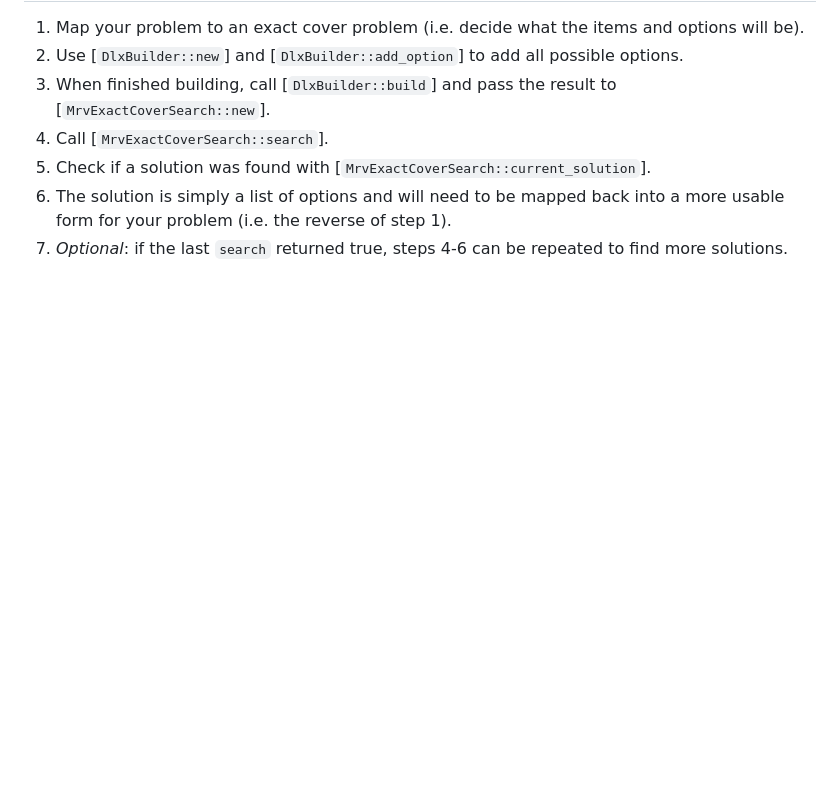
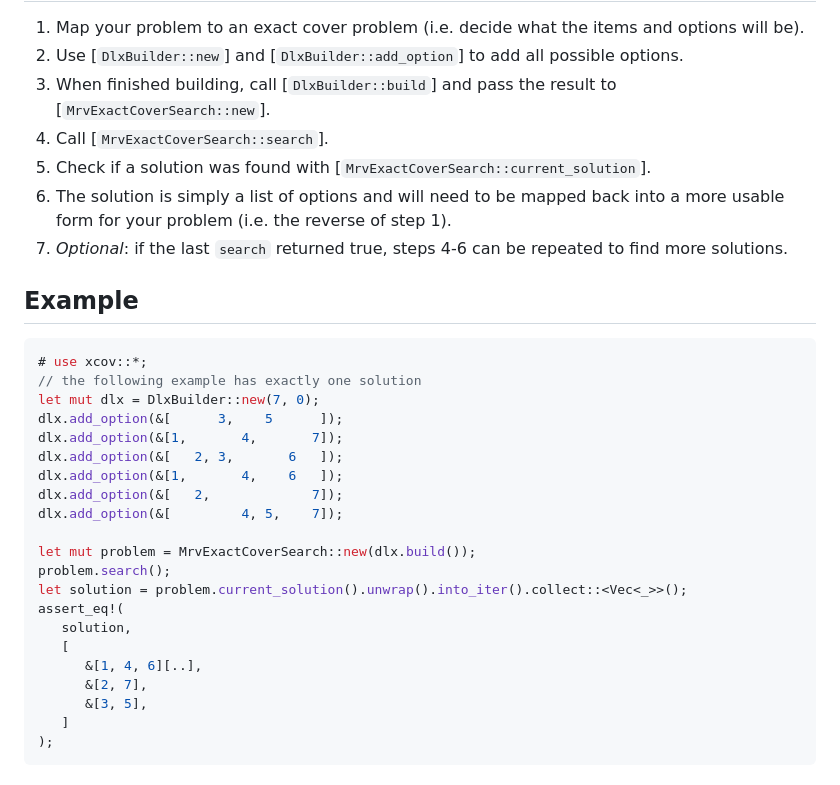
Before and after one commit to jw013/exact-cover-rs, a Markdown page: README.md, the part around the change. Drawn GitHub-style; blank space fills up the shorter version.

Commit message:
Add example to README

````diff
--- a/README.md
+++ b/README.md
@@ -61,3 +61,29 @@ of Computer Programming, section 7.2.2</cite>,
    into a more usable form for your problem (i.e. the reverse of step 1).
 7. _Optional_: if the last `search` returned true, steps 4-6 can be repeated
    to find more solutions.
+
+## Example
+
+```rust
+# use xcov::*;
+// the following example has exactly one solution
+let mut dlx = DlxBuilder::new(7, 0);
+dlx.add_option(&[      3,    5      ]);
+dlx.add_option(&[1,       4,       7]);
+dlx.add_option(&[   2, 3,       6   ]);
+dlx.add_option(&[1,       4,    6   ]);
+dlx.add_option(&[   2,             7]);
+dlx.add_option(&[         4, 5,    7]);
+
+let mut problem = MrvExactCoverSearch::new(dlx.build());
+problem.search();
+let solution = problem.current_solution().unwrap().into_iter().collect::<Vec<_>>();
+assert_eq!(
+   solution,
+   [
+      &[1, 4, 6][..],
+      &[2, 7],
+      &[3, 5],
+   ]
+);
+```
````
